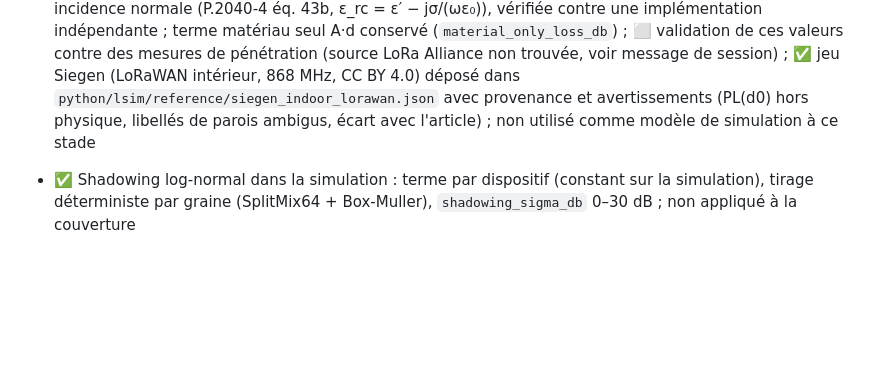
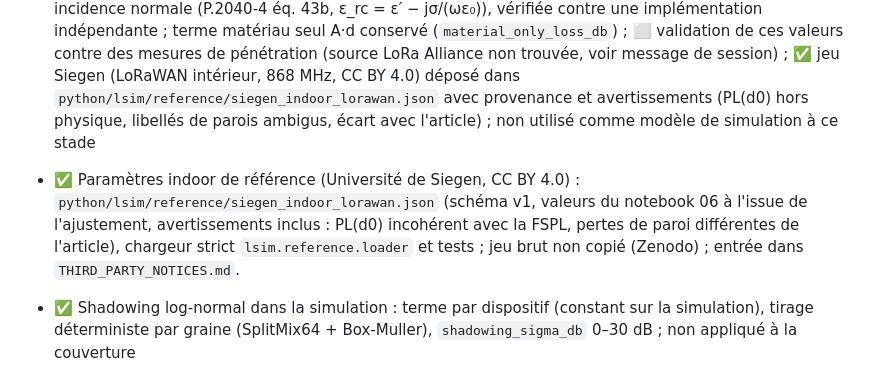
Before and after one commit to youngmoney2001/simulateur-de-reseau-lorawan, a Markdown page: docs/ROADMAP.md, the part around the change. Rendered like a GitHub page; blank space fills up the shorter version.

Commit message:
Feuille de route : paramètres Siegen de référence
Co-authored-by: arena-agent <297053741+arena-agent@users.noreply.github.com>

```diff
--- a/docs/ROADMAP.md
+++ b/docs/ROADMAP.md
@@ -19,6 +19,7 @@ Légende : ✅ fait · 🔧 en cours · ⬜ planifié
 - ✅ Couverture réelle par azimut (relief et obstacles, dichotomie, borne de travail) ; `model: environment` dans le GeoJSON
 - ✅ Outil de calibrage `python -m lsim calibrate mesures.csv` (exposant, PL0, sigma, R2, avertissements)
 - ⬜ Calibrage effectif sur mesures terrain (données réelles requises, aucune valeur inventée) ; ✅ atténuation par matériau (`core/src/materials.cpp`) : UIT-R P.2040-4 Tableau 3 (diélectriques) et éq. 27a, A = 1636·σ/√ε′ dB/m ; ✅ branchement sur les pavés : `material` + `thickness_m` dans `environment.obstacles` (calcul natif `lsim_material_traversal_loss_db` à `propagation.frequency_hz`, `attenuation_db` exclusif) ; avertissement si la fréquence est hors plage documentée (868 MHz pour béton/verre) ; ✅ pertes aux interfaces : `traversal_loss_db` = transmission complète de la dalle en incidence normale (P.2040-4 éq. 43b, ε_rc = ε′ − jσ/(ωε₀)), vérifiée contre une implémentation indépendante ; terme matériau seul A·d conservé (`material_only_loss_db`) ; ⬜ validation de ces valeurs contre des mesures de pénétration (source LoRa Alliance non trouvée, voir message de session) ; ✅ jeu Siegen (LoRaWAN intérieur, 868 MHz, CC BY 4.0) déposé dans `python/lsim/reference/siegen_indoor_lorawan.json` avec provenance et avertissements (PL(d0) hors physique, libellés de parois ambigus, écart avec l'article) ; non utilisé comme modèle de simulation à ce stade
+- ✅ Paramètres indoor de référence (Université de Siegen, CC BY 4.0) : `python/lsim/reference/siegen_indoor_lorawan.json` (schéma v1, valeurs du notebook 06 à l'issue de l'ajustement, avertissements inclus : PL(d0) incohérent avec la FSPL, pertes de paroi différentes de l'article), chargeur strict `lsim.reference.loader` et tests ; jeu brut non copié (Zenodo) ; entrée dans `THIRD_PARTY_NOTICES.md`.
 - ✅ Shadowing log-normal dans la simulation : terme par dispositif (constant sur la simulation), tirage déterministe par graine (SplitMix64 + Box-Muller), `shadowing_sigma_db` 0–30 dB ; non appliqué à la couverture
 
 - ✅ Collisions même SF avec capture effect (seuil 6 dB), orthogonalité inter-SF (modèle de base, voir Limites)
```
